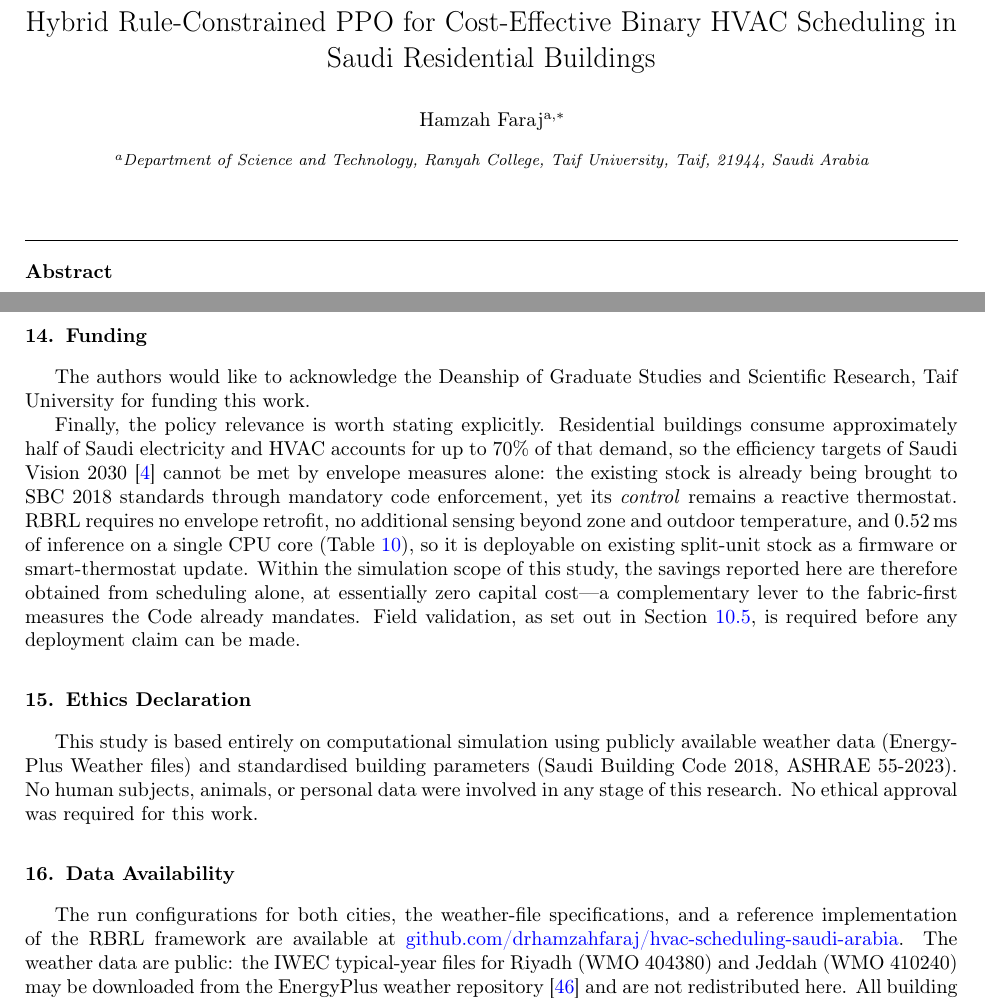
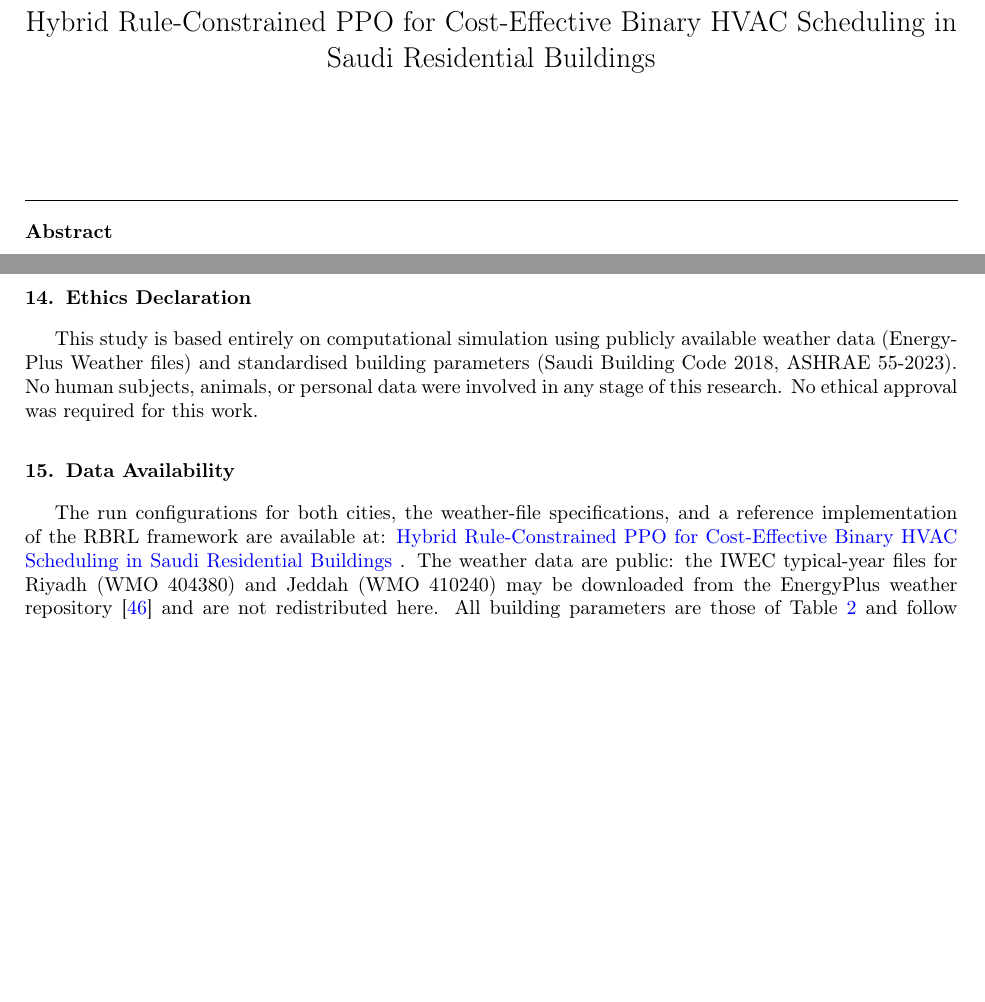
Before and after one commit to drhamzahfaraj/Hybrid-Rule-Constrained-PPO-for-Cost-Effective-Binary-HVAC-Scheduling-in-Saudi-Residential-Buildings, a LaTeX paper (main.tex): two parts of pages 1 and 24 of 28 before the commit and two parts of pages 1 and 24 of 27 after it, joined at a grey line, cut so that both start at the same text, the shorter picture padded with empty space. Compiled offline with pdfLaTeX.

Commit message:
Update main.tex

```diff
--- a/main.tex
+++ b/main.tex
@@ -66,17 +66,7 @@
 
 \begin{frontmatter}
 
-\title{Hybrid Rule-Constrained PPO for Cost-Effective Binary HVAC
-Scheduling in Saudi Residential Buildings}
-
-\author[tu]{Hamzah Faraj\corref{cor1}}
-\ead{[email removed]}
-\cortext[cor1]{Corresponding author}
-\affiliation[tu]{organization={Department of Science and Technology, Ranyah College, Taif University},
-                 city={Taif},
-                 postcode={21944},
-                 country={Saudi Arabia}}
-
+\title{Hybrid Rule-Constrained PPO for Cost-Effective Binary HVAC Scheduling in Saudi Residential Buildings}
 
 \begin{abstract}
 Residential buildings in Saudi Arabia account for approximately half of national electricity consumption, with HVAC systems responsible for up to 70\% of residential demand.
@@ -1937,31 +1927,12 @@ Validation, Formal Analysis, Investigation, Writing -- Original Draft, Writing
 \section {Declaration of Competing Interest}
 The author declares no conflicts of interest.
 
-\section {Funding}
-The authors would like to acknowledge the Deanship of Graduate Studies and Scientific Research, Taif University for funding this work.
-
-Finally, the policy relevance is worth stating explicitly. Residential
-buildings consume approximately half of Saudi electricity and HVAC accounts for
-up to $70\%$ of that demand, so the efficiency targets of Saudi
-Vision~2030~\cite{Belaid2025} cannot be met by envelope measures alone: the
-existing stock is already being brought to SBC~2018 standards through mandatory
-code enforcement, yet its \emph{control} remains a reactive thermostat. RBRL
-requires no envelope retrofit, no additional sensing beyond zone and outdoor
-temperature, and $0.52\,\text{ms}$ of inference on a single CPU core
-(Table~\ref{tab:scalability}), so it is deployable on existing split-unit stock
-as a firmware or smart-thermostat update. Within the simulation scope of this
-study, the savings reported here are therefore obtained from scheduling alone,
-at essentially zero capital cost---a complementary lever to the fabric-first
-measures the Code already mandates. Field validation, as set out in
-Section~\ref{subsec:disc_limits}, is required before any deployment claim can be
-made.
-
 \section {Ethics Declaration}
 This study is based entirely on computational simulation using publicly available weather data (EnergyPlus Weather files) and standardised building parameters (Saudi Building Code 2018, ASHRAE 55-2023).
 No human subjects, animals, or personal data were involved in any stage of this research.
 No ethical approval was required for this work.
 \section {Data Availability}
-The run configurations for both cities, the weather-file specifications, and a reference implementation of the RBRL framework are available at \href{https://github.com/drhamzahfaraj/hvac-scheduling-saudi-arabia}{\textcolor{blue}{github.com/drhamzahfaraj/hvac-scheduling-saudi-arabia}}.
+The run configurations for both cities, the weather-file specifications, and a reference implementation of the RBRL framework are available at:  \href{https://github.com/drhamzahfaraj/hvac-scheduling-saudi-arabia}{\textcolor{blue}{Hybrid Rule-Constrained PPO for Cost-Effective Binary HVAC Scheduling in Saudi Residential Buildings }}.
 The weather data are public: the IWEC typical-year files for Riyadh (WMO~404380) and Jeddah (WMO~410240) may be downloaded from the EnergyPlus weather repository~\cite{EPW2023} and are not redistributed here.
 All building parameters are those of Table~\ref{tab:params} and follow SBC~2018, with the comfort band taken from ASHRAE~55-2023~\cite{ASHRAE55_2023}, so the model is fully specified by the manuscript.
 
```
